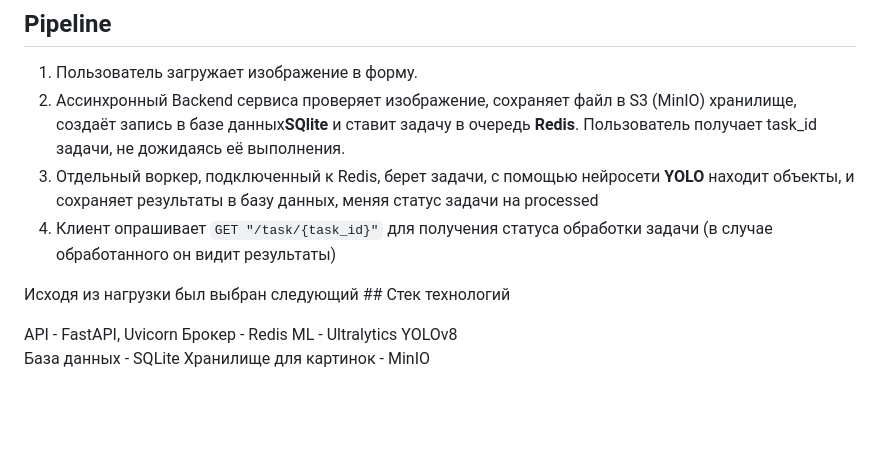
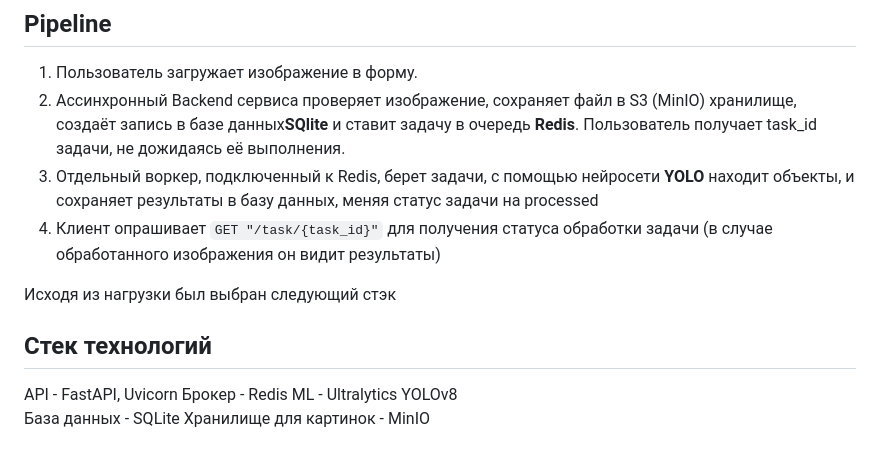
Before and after one commit to demidov-sv/Images_classifier, a Markdown page: README.md, the part around the change. Rendered like a GitHub page; blank space fills up the shorter version.

Commit message:
improved README.md

```diff
--- a/README.md
+++ b/README.md
@@ -11,10 +11,10 @@
 1. Пользователь загружает изображение в форму.
 2. Ассинхронный Backend сервиса проверяет изображение, сохраняет файл в S3 (MinIO) хранилище, создаёт запись в базе данных**SQlite** и ставит задачу в очередь **Redis**. Пользователь получает task_id задачи, не дожидаясь её выполнения.
 3. Отдельный воркер, подключенный к Redis, берет задачи, с помощью нейросети **YOLO** находит объекты, и сохраняет результаты в базу данных, меняя статус задачи на processed
-4. Клиент опрашивает `GET "/task/{task_id}"` для получения статуса обработки задачи (в случае обработанного он видит результаты)
+4. Клиент опрашивает `GET "/task/{task_id}"` для получения статуса обработки задачи (в случае обработанного изображения он видит результаты)
 
-Исходя из нагрузки был выбран следующий ## Стек технологий
-
+Исходя из нагрузки был выбран следующий стэк
+## Стек технологий
 API  - FastAPI, Uvicorn
 Брокер - Redis
 ML -  Ultralytics YOLOv8
```
